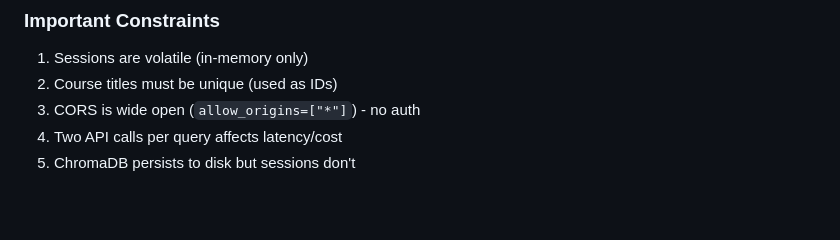
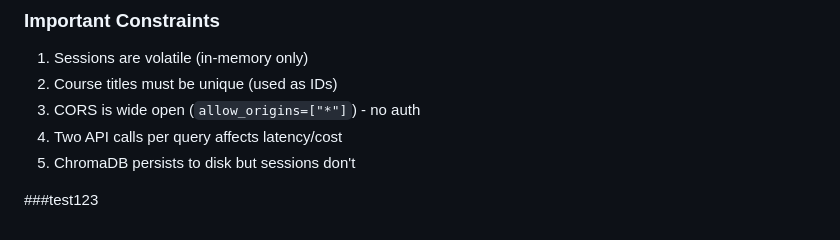
Before and after one commit to Qiuxiaoyu922/starting-ragchatbot-codebase, a Markdown page: CLAUDE.md, the part around the change. GitHub-like rendering; blank space fills up the shorter version.

Commit message:
Added test123 to CLAUDE.md

```diff
--- a/CLAUDE.md
+++ b/CLAUDE.md
@@ -125,3 +125,5 @@ Lesson Link: [optional]
 3. CORS is wide open (`allow_origins=["*"]`) - no auth
 4. Two API calls per query affects latency/cost
 5. ChromaDB persists to disk but sessions don't
+
+###test123
```
